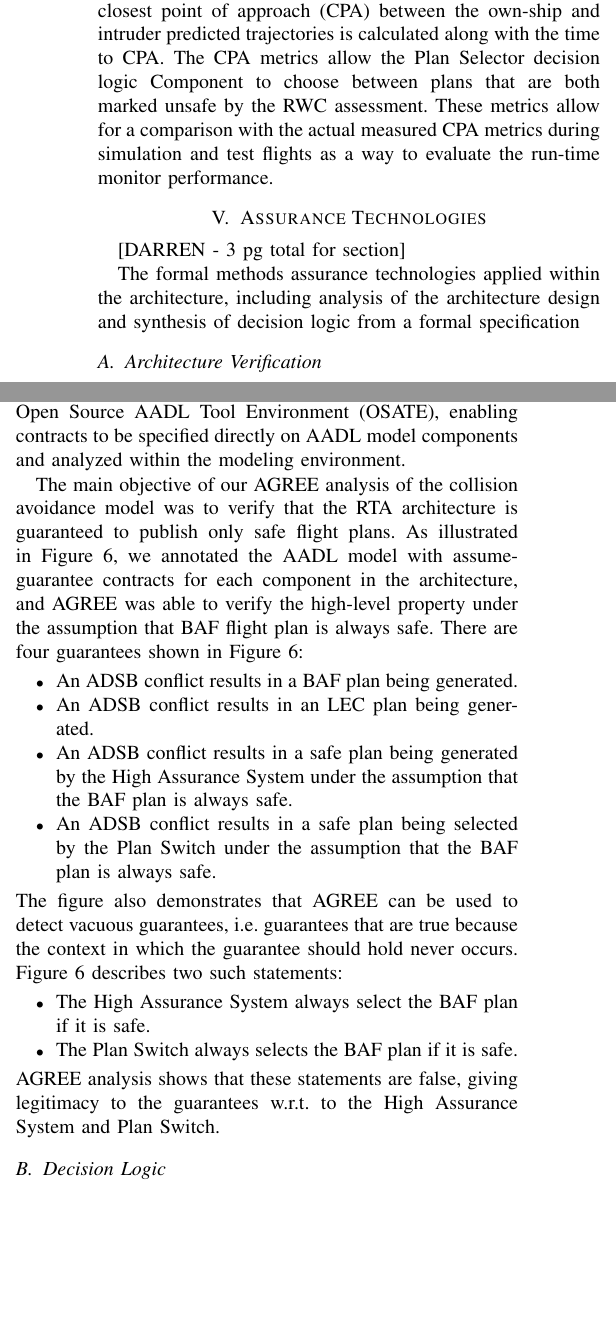
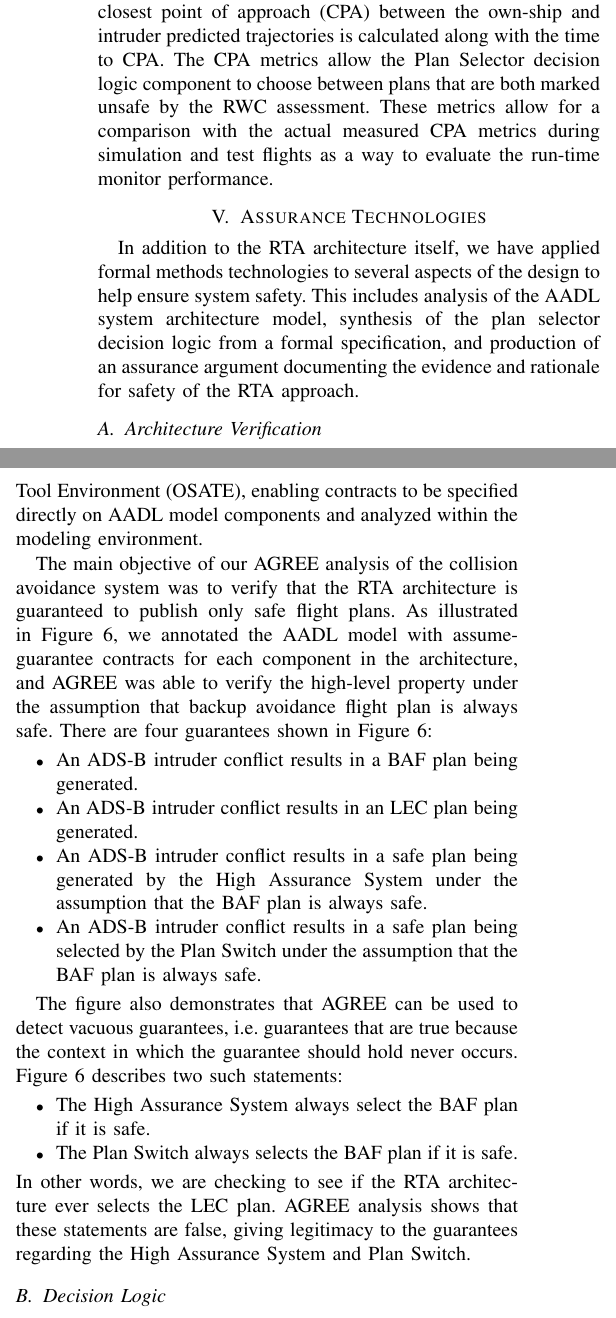
Before and after one commit to darrencofer/AAHAA-DASC-2022, a LaTeX paper (main.tex, which reads agree.tex, assurance.tex): two parts of the columns of page 6 of 10, joined at a grey line, cut so that both start at the same text, the shorter picture padded with empty space. Compiled offline with pdfLaTeX; a missing font is replaced by an installed copy or a similar font; a LaTeX package or settings file that is missing is left out.

Commit message:
Edits for clarity

```diff
--- a/agree.tex
+++ b/agree.tex
@@ -8,25 +8,26 @@ In architectural models, we can represent high-level requirements as assume-guar
 %
-We use the AGREE tool~\cite{agree2012} to specify and analyze component contracts in our run-time assurance architecture.  AGREE is a plugin for the Open Source AADL Tool Environment (OSATE), enabling contracts to be specified directly on AADL model components and analyzed within the modeling environment.
+We use the Assume Guarantee Reasoning Environment (AGREE)~\cite{agree2012} to specify and analyze component contracts in our run-time assurance architecture.  AGREE is a plugin for the Open Source AADL Tool Environment (OSATE), enabling contracts to be specified directly on AADL model components and analyzed within the modeling environment.
 
 %The RTA architecture was modeled in AADL (Figure~\ref{fig:rta-agree}) using the Open Source AADL Tool Environment (OSATE), and the high-level requirements were added to this AADL model as AGREE specifications \cite{agree2012}.  AGREE specifications are used to describe component behavior through assume-guaranteee contracts, and these contracts are analyzed using AGREE's compositional reasoning framework available through the AGREE plugin for OSATE.
 
-The main objective of our AGREE analysis of the collision avoidance model was to verify that the RTA architecture is guaranteed to publish only safe flight plans.
+The main objective of our AGREE analysis of the collision avoidance system was to verify that the RTA architecture is guaranteed to publish only safe flight plans.
 %
 %In Figure~\ref{fig:rta-agree}, when an avoidance alert is generated, the Safe Backup Planner generates a BAF plan; this triggers the generation of an LEC plan. The Plan Selector chooses one of the two plans based on the SWC Assessment output, and informs the Plan Switch of its decision. The Plan Switch publishes a flight plan based on the Plan Selector output.
-As illustrated in Figure~\ref{fig:rta-agree}, we annotated the AADL model with assume-guarantee contracts for each component in the architecture, and AGREE was able to verify the high-level property under the assumption that BAF flight plan is always safe.
+As illustrated in Figure~\ref{fig:rta-agree}, we annotated the AADL model with assume-guarantee contracts for each component in the architecture, and AGREE was able to verify the high-level property under the assumption that backup avoidance flight plan is always safe.
 There are four guarantees shown in Figure~\ref{fig:rta-agree}:
 \begin{itemize}
-\item An ADSB conflict results in a BAF plan being generated.
-\item An ADSB conflict results in an LEC plan being generated.
-\item An ADSB conflict results in a safe plan being generated by the High Assurance System under the assumption that the BAF plan is always safe.
-\item An ADSB conflict results in a safe plan being selected by the Plan Switch under the assumption that the BAF plan is always safe.
+\item An ADS-B intruder conflict results in a BAF plan being generated.
+\item An ADS-B intruder conflict results in an LEC plan being generated.
+\item An ADS-B intruder conflict results in a safe plan being generated by the High Assurance System under the assumption that the BAF plan is always safe.
+\item An ADS-B intruder conflict results in a safe plan being selected by the Plan Switch under the assumption that the BAF plan is always safe.
 \end{itemize}
+
 The figure also demonstrates that AGREE can be used to detect vacuous guarantees, i.e. guarantees that are true because the context in which the guarantee should hold never occurs. Figure~\ref{fig:rta-agree} describes two such statements:
 \begin{itemize}
 \item The High Assurance System always select the BAF plan if it is safe.
 \item The Plan Switch always selects the BAF plan if it is safe.
 \end{itemize}
-AGREE analysis shows that these statements are false, giving legitimacy to the guarantees w.r.t. to the High Assurance System and Plan Switch.
+In other words, we are checking to see if the RTA architecture ever selects the LEC plan.  AGREE analysis shows that these statements are false, giving legitimacy to the guarantees regarding the High Assurance System and Plan Switch.
 
 \begin{figure*}
 	\centering
--- a/assurance.tex
+++ b/assurance.tex
@@ -1,10 +1,13 @@
 \section{Assurance Technologies}
 \label{sec:assurance}
 
-[DARREN - 3 pg total for section]
+%[DARREN - 3 pg total for section]
 
-The formal methods assurance technologies applied within the architecture,
-including analysis of the architecture design and synthesis of decision logic from a formal specification
+In addition to the RTA architecture itself, we have applied formal methods
+technologies to several aspects of the design to help ensure system safety.  This
+includes analysis of the AADL system architecture model, synthesis of the plan selector
+decision logic from a formal specification, and production of an assurance argument
+documenting the evidence and rationale for safety of the RTA approach.
 
 % Subsections
 % - AGREE
```
Also changed, not shown: approach.tex (+1 -5 lines), agree.tex (4 more changed lines).
